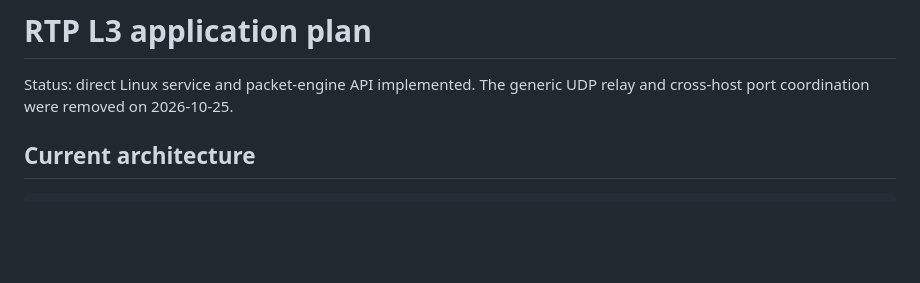
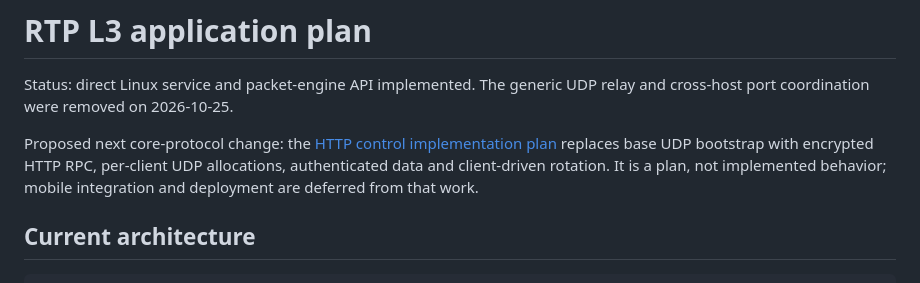
Before and after one commit to simophin/cpxy-ng, a Markdown page: docs/rtp-l3-application-plan.md, the part around the change. GitHub-like rendering; blank space fills up the shorter version.

```diff
--- a/docs/rtp-l3-application-plan.md
+++ b/docs/rtp-l3-application-plan.md
@@ -2,6 +2,12 @@
 
 Status: direct Linux service and packet-engine API implemented. The generic UDP
 relay and cross-host port coordination were removed on 2026-10-25.
+
+Proposed next core-protocol change: the
+[HTTP control implementation plan](rtp-http-control-plan.md) replaces base UDP
+bootstrap with encrypted HTTP RPC, per-client UDP allocations, authenticated
+data and client-driven rotation. It is a plan, not implemented behavior; mobile
+integration and deployment are deferred from that work.
 
 ## Current architecture
 
```
Also changed, not shown: docs/rtp-http-control-plan.md (added, +512 -0 lines).
